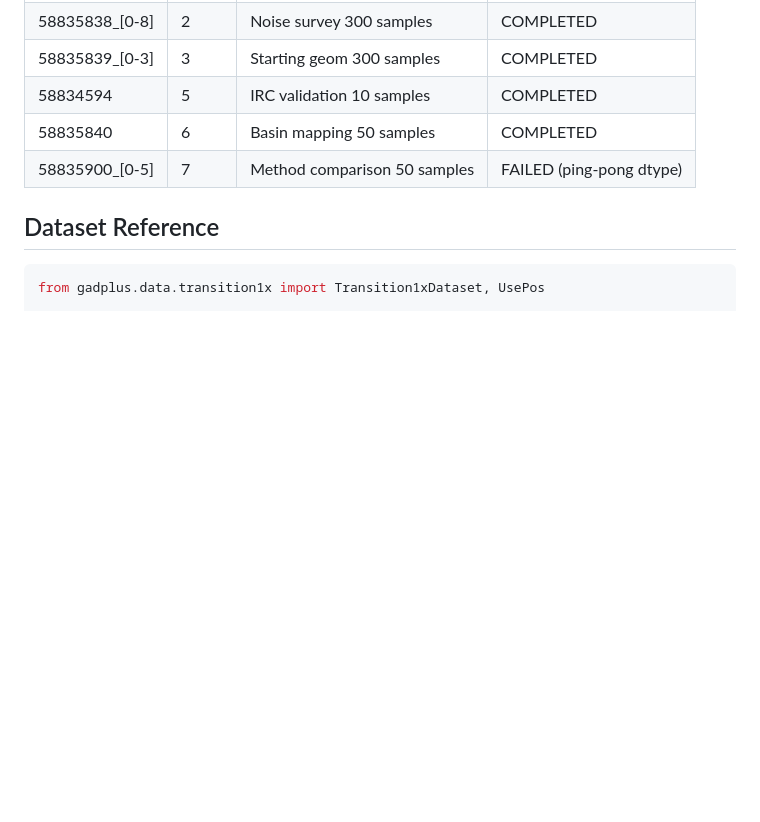
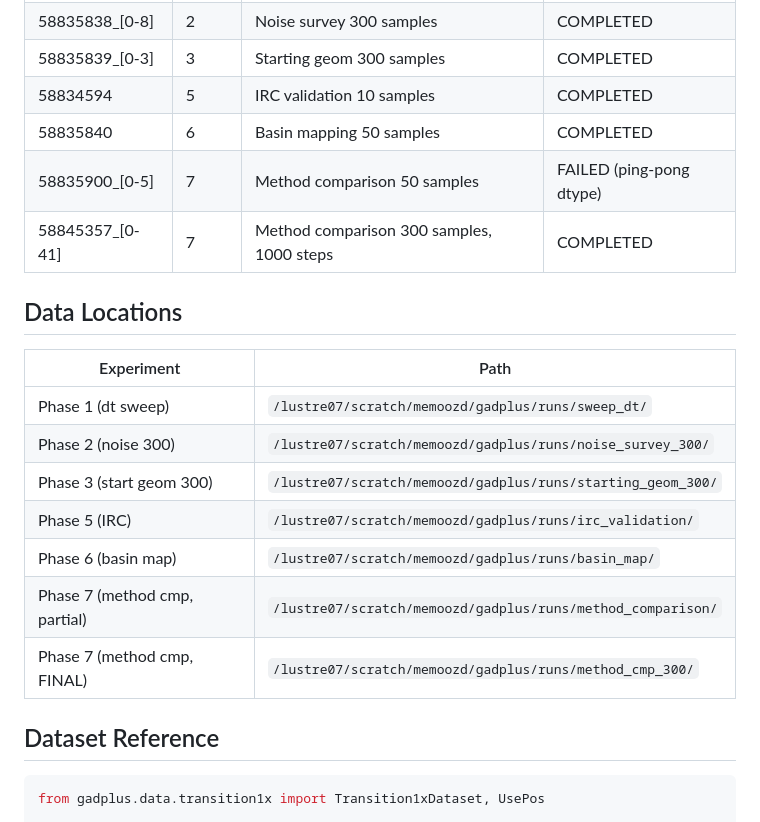
Before and after one commit to memo-ozdincer/GAD_plus, a Markdown page: DATA_REFERENCE.md, the part around one of its changes. GitHub-like rendering; blank space fills up the shorter version.

```diff
--- a/DATA_REFERENCE.md
+++ b/DATA_REFERENCE.md
@@ -572,6 +581,19 @@ All SLURM output at `/lustre07/scratch/memoozd/gadplus/logs/`:
 | 58834594 | 5 | IRC validation 10 samples | COMPLETED |
 | 58835840 | 6 | Basin mapping 50 samples | COMPLETED |
 | 58835900_[0-5] | 7 | Method comparison 50 samples | FAILED (ping-pong dtype) |
+| 58845357_[0-41] | 7 | Method comparison 300 samples, 1000 steps | COMPLETED |
+
+## Data Locations
+
+| Experiment | Path |
+|------------|------|
+| Phase 1 (dt sweep) | `/lustre07/scratch/memoozd/gadplus/runs/sweep_dt/` |
+| Phase 2 (noise 300) | `/lustre07/scratch/memoozd/gadplus/runs/noise_survey_300/` |
+| Phase 3 (start geom 300) | `/lustre07/scratch/memoozd/gadplus/runs/starting_geom_300/` |
+| Phase 5 (IRC) | `/lustre07/scratch/memoozd/gadplus/runs/irc_validation/` |
+| Phase 6 (basin map) | `/lustre07/scratch/memoozd/gadplus/runs/basin_map/` |
+| Phase 7 (method cmp, partial) | `/lustre07/scratch/memoozd/gadplus/runs/method_comparison/` |
+| Phase 7 (method cmp, FINAL) | `/lustre07/scratch/memoozd/gadplus/runs/method_cmp_300/` |
 
 ## Dataset Reference
 
```
Also changed, not shown: other parts of DATA_REFERENCE.md (+42 -33 lines).
